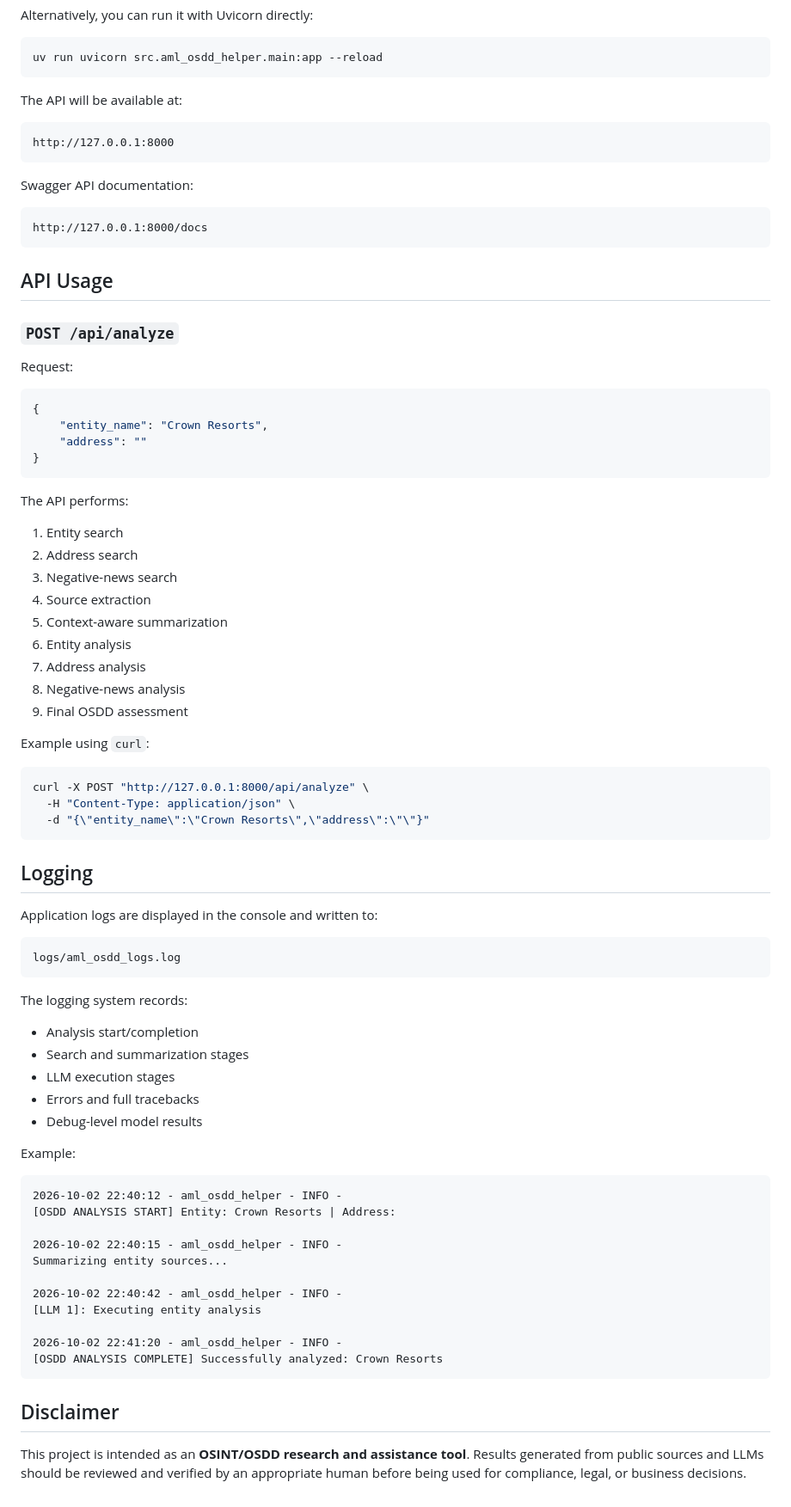
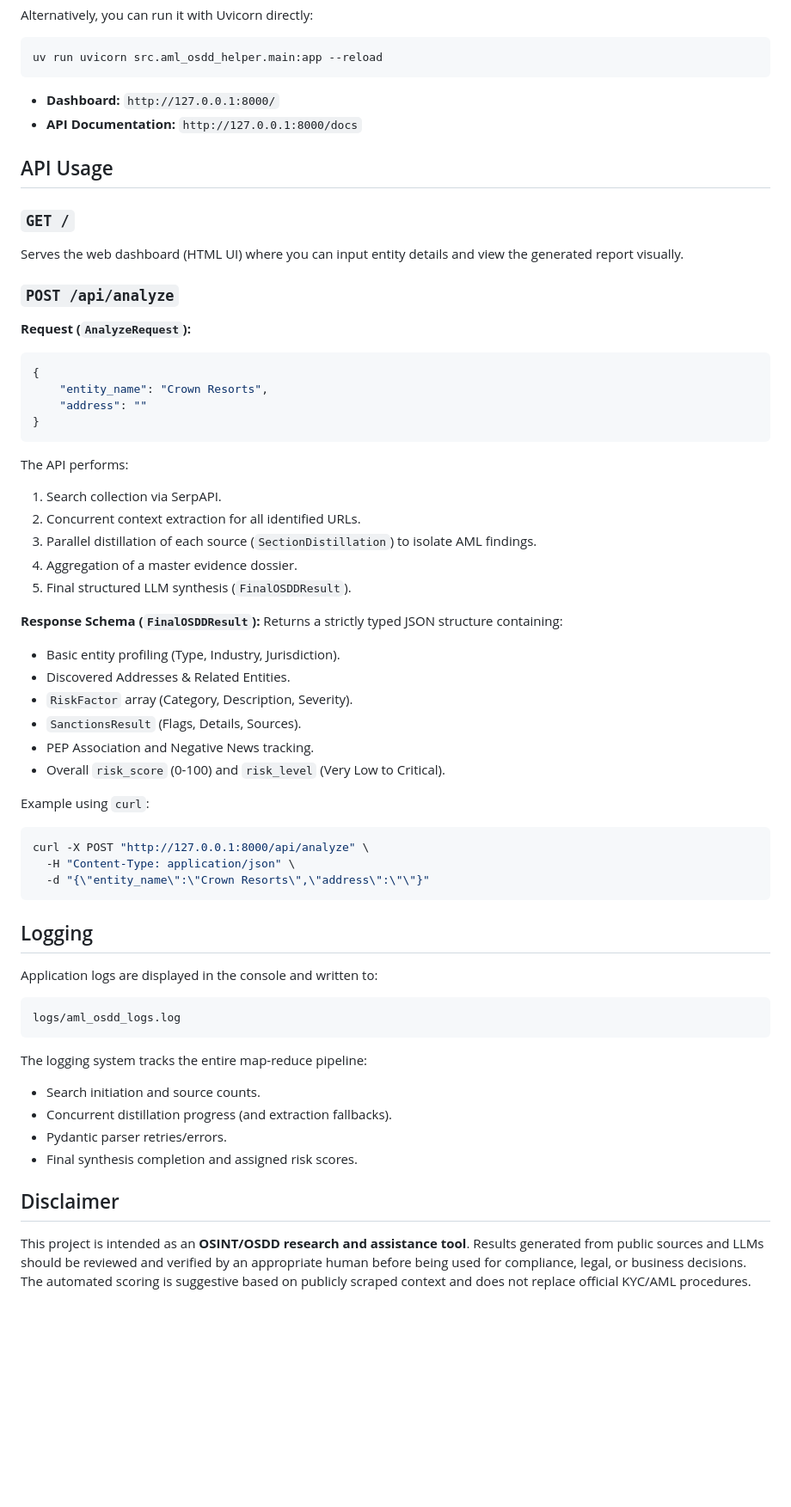
Before and after one commit to RohitSingh-04/AML_OSDD_Helper, a Markdown page: README.md, the part around one of its changes. Shown at 86% size. Drawn GitHub-style; blank space fills up the shorter version.

````diff
--- a/README.md
+++ b/README.md
@@ -186,23 +171,17 @@ Alternatively, you can run it with Uvicorn directly:
 uv run uvicorn src.aml_osdd_helper.main:app --reload
 ```
 
-The API will be available at:
-
-```text
-http://127.0.0.1:8000
-```
-
-Swagger API documentation:
-
-```text
-http://127.0.0.1:8000/docs
-```
+- **Dashboard:** `http://127.0.0.1:8000/`
+- **API Documentation:** `http://127.0.0.1:8000/docs`
 
 ## API Usage
 
+### `GET /`
+Serves the web dashboard (HTML UI) where you can input entity details and view the generated report visually.
+
 ### `POST /api/analyze`
 
-Request:
+**Request (`AnalyzeRequest`):**
 
 ```json
 {
@@ -212,16 +191,20 @@ Request:
 ```
 
 The API performs:
+1. Search collection via SerpAPI.
+2. Concurrent context extraction for all identified URLs.
+3. Parallel distillation of each source (`SectionDistillation`) to isolate AML findings.
+4. Aggregation of a master evidence dossier.
+5. Final structured LLM synthesis (`FinalOSDDResult`).
 
-1. Entity search
-2. Address search
-3. Negative-news search
-4. Source extraction
-5. Context-aware summarization
-6. Entity analysis
-7. Address analysis
-8. Negative-news analysis
-9. Final OSDD assessment
+**Response Schema (`FinalOSDDResult`):**
+Returns a strictly typed JSON structure containing:
+- Basic entity profiling (Type, Industry, Jurisdiction).
+- Discovered Addresses & Related Entities.
+- `RiskFactor` array (Category, Description, Severity).
+- `SanctionsResult` (Flags, Details, Sources).
+- PEP Association and Negative News tracking.
+- Overall `risk_score` (0-100) and `risk_level` (Very Low to Critical).
 
 Example using `curl`:
 
@@ -239,30 +222,12 @@ Application logs are displayed in the console and written to:
 logs/aml_osdd_logs.log
 ```
 
-The logging system records:
-
-- Analysis start/completion
-- Search and summarization stages
-- LLM execution stages
-- Errors and full tracebacks
-- Debug-level model results
-
-Example:
-
-```text
-2026-10-02 22:40:12 - aml_osdd_helper - INFO -
-[OSDD ANALYSIS START] Entity: Crown Resorts | Address:
-
-2026-10-02 22:40:15 - aml_osdd_helper - INFO -
-Summarizing entity sources...
-
-2026-10-02 22:40:42 - aml_osdd_helper - INFO -
-[LLM 1]: Executing entity analysis
-
-2026-10-02 22:41:20 - aml_osdd_helper - INFO -
-[OSDD ANALYSIS COMPLETE] Successfully analyzed: Crown Resorts
-```
+The logging system tracks the entire map-reduce pipeline:
+- Search initiation and source counts.
+- Concurrent distillation progress (and extraction fallbacks).
+- Pydantic parser retries/errors.
+- Final synthesis completion and assigned risk scores.
 
 ## Disclaimer
 
-This project is intended as an **OSINT/OSDD research and assistance tool**. Results generated from public sources and LLMs should be reviewed and verified by an appropriate human before being used for compliance, legal, or business decisions.
+This project is intended as an **OSINT/OSDD research and assistance tool**. Results generated from public sources and LLMs should be reviewed and verified by an appropriate human before being used for compliance, legal, or business decisions. The automated scoring is suggestive based on publicly scraped context and does not replace official KYC/AML procedures.
````
Also changed, not shown: other parts of README.md (+39 -54 lines).
